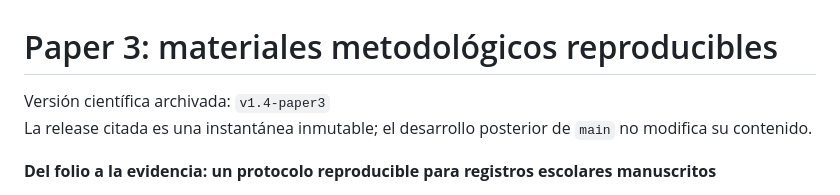
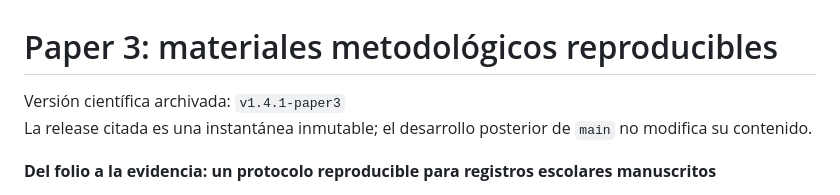
Before and after one commit to alexisfilosofia/ens2-mariano-acosta-archivo-datos, a Markdown page: paper3_metodos/README.md, the part around the change. Rendered like a GitHub page.

Commit message:
Align Paper 3 README with v1.4.1

```diff
--- a/paper3_metodos/README.md
+++ b/paper3_metodos/README.md
@@ -1,6 +1,6 @@
 # Paper 3: materiales metodológicos reproducibles
 
-Versión científica archivada: `v1.4-paper3`
+Versión científica archivada: `v1.4.1-paper3`
 La release citada es una instantánea inmutable; el desarrollo posterior de `main` no modifica su contenido.
 
 **Del folio a la evidencia: un protocolo reproducible para registros escolares manuscritos**
```
